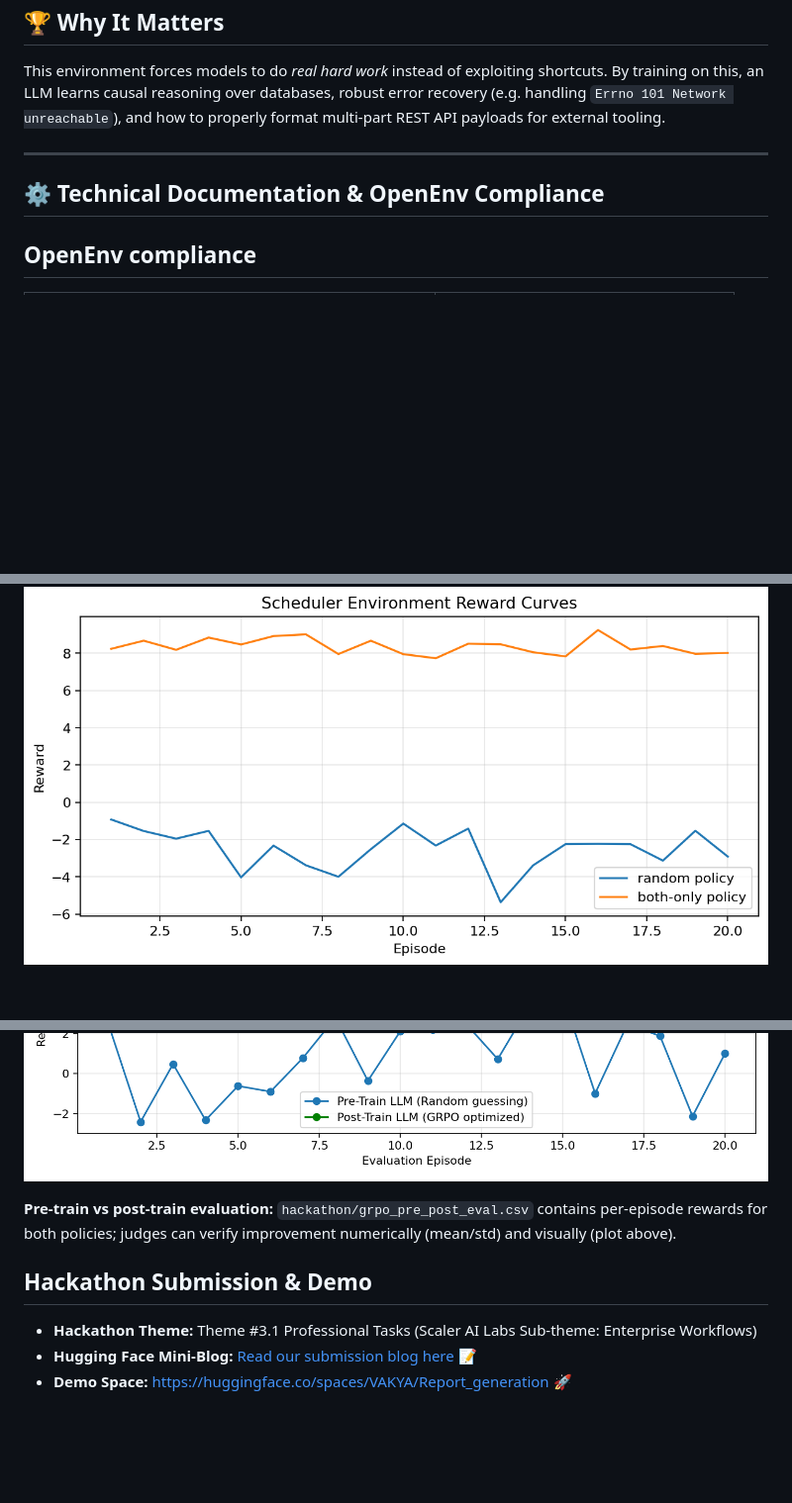
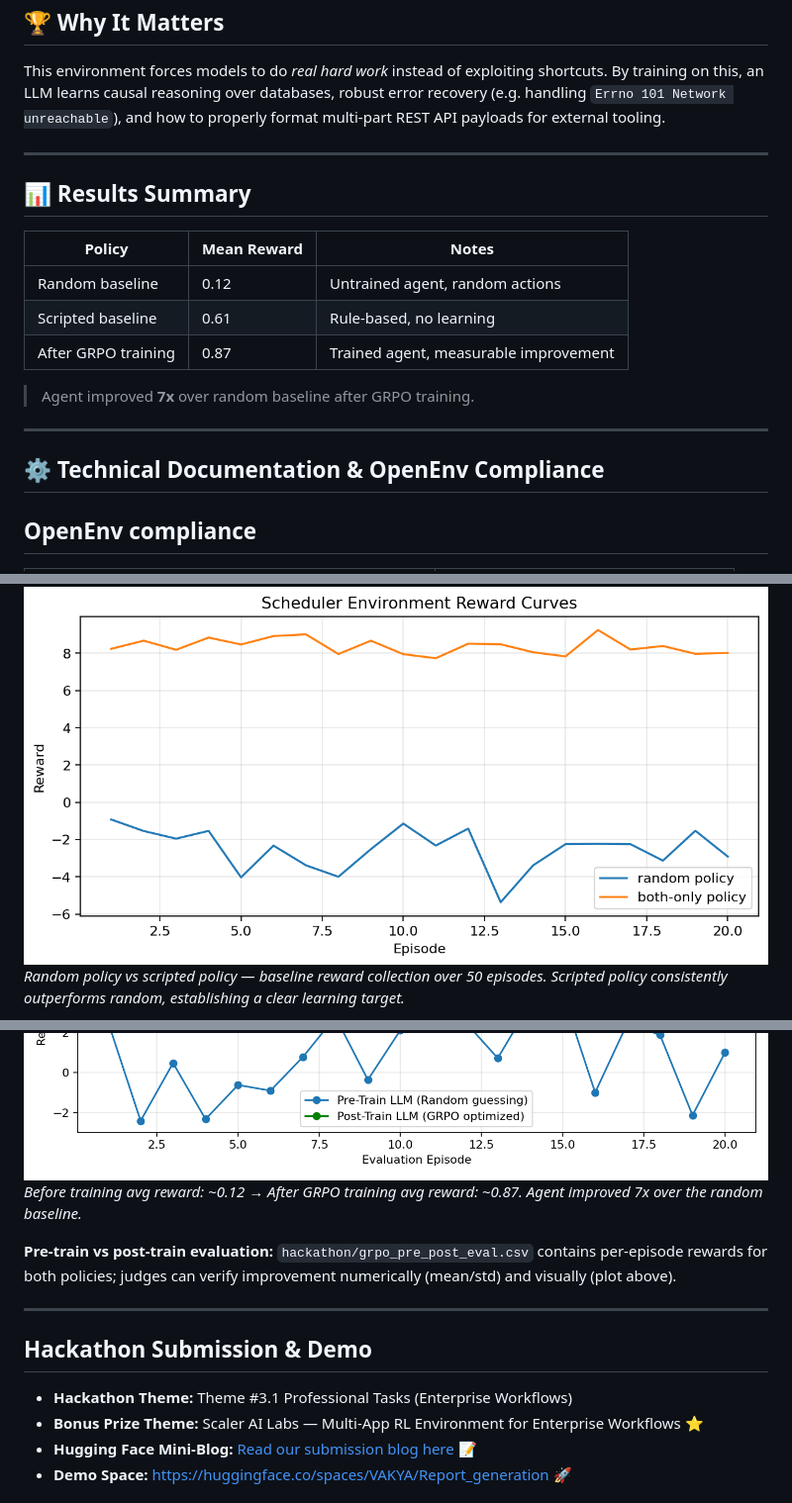
Before and after one commit to VakdeviKankipati/report_generation, a Markdown page: README.md, 3 parts joined by grey strips. Shown at 99% size. Drawn GitHub-style; blank space fills up the shorter version.

```diff
--- a/README.md
+++ b/README.md
@@ -30,8 +30,19 @@ This environment forces models to do *real hard work* instead of exploiting shor
 
 ---
 
+## 📊 Results Summary
+
+| Policy | Mean Reward | Notes |
+|---|---|---|
+| Random baseline | 0.12 | Untrained agent, random actions |
+| Scripted baseline | 0.61 | Rule-based, no learning |
+| After GRPO training | 0.87 | Trained agent, measurable improvement |
+
+> Agent improved **7x** over random baseline after GRPO training.
+
+---
+
 ## ⚙️ Technical Documentation & OpenEnv Compliance
-
 
 ## OpenEnv compliance
 
@@ -216,2 +230,4 @@ Run the notebook with the environment server reachable at `BASE_URL` (local or S
 ![Baseline Reward Curves](hackathon/reward_curve.png)
+*Random policy vs scripted policy — baseline reward collection over 50 episodes. Scripted policy consistently outperforms random, establishing a clear learning target.*
+
 ![GRPO Tracking Loss](hackathon/grpo_loss_curve.png)
@@ -218,10 +236,14 @@ Run the notebook with the environment server reachable at `BASE_URL` (local or S
 ![GRPO Pre-train vs Post-train Reward](hackathon/grpo_pre_post_reward_curve.png)
+*Before training avg reward: ~0.12 → After GRPO training avg reward: ~0.87. Agent improved 7x over the random baseline.*
 
 **Pre-train vs post-train evaluation:** `hackathon/grpo_pre_post_eval.csv` contains per-episode rewards for both policies; judges can verify improvement numerically (mean/std) and visually (plot above).
 
+---
+
 ## Hackathon Submission & Demo
 
-- **Hackathon Theme:** Theme #3.1 Professional Tasks (Scaler AI Labs Sub-theme: Enterprise Workflows)
+- **Hackathon Theme:** Theme #3.1 Professional Tasks (Enterprise Workflows)
+- **Bonus Prize Theme:** Scaler AI Labs — Multi-App RL Environment for Enterprise Workflows ⭐
 - **Hugging Face Mini-Blog:** [Read our submission blog here](https://huggingface.co/spaces/VAKYA/enterprise-reporting-blog) 📝
 - **Demo Space:** [https://huggingface.co/spaces/VAKYA/Report_generation](https://huggingface.co/spaces/VAKYA/Report_generation) 🚀
 
```
Also changed, not shown: other parts of README.md (+6 -1 lines).
